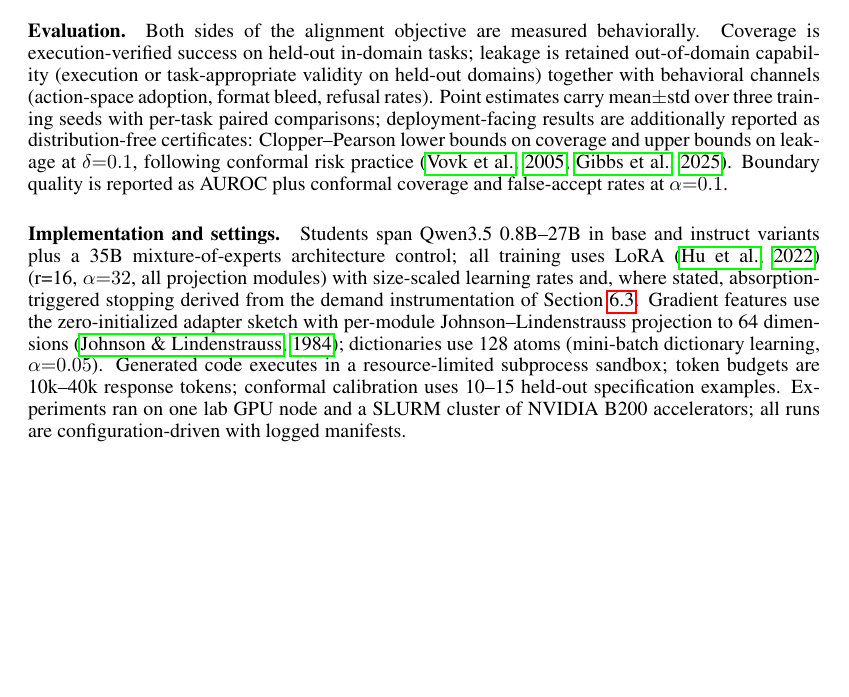
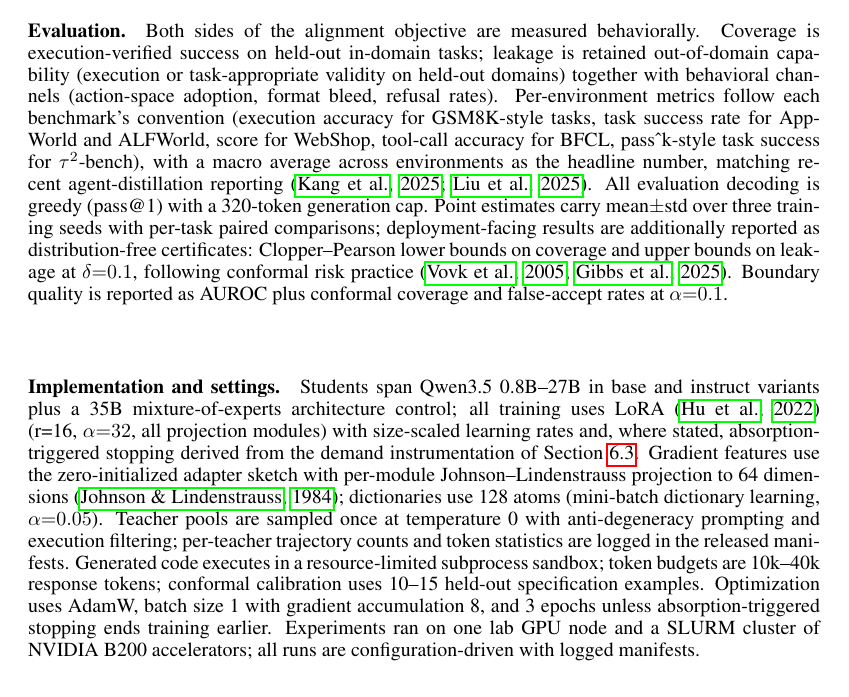
Before and after one commit to XueqiC/tc_code, a LaTeX paper (paper/iclr2027_conference.tex, which reads paper/sections/exp_setting.tex): part of page 5 of 10, cut so that both start at the same text, the shorter picture padded with empty space. Compiled offline with pdfLaTeX.

Commit message:
setup: evaluation and settings aligned with agent-distillation reporting conventions (per-benchmark metrics, macro average, greedy pass@1, optimizer and teacher-sampling details)
Co-Authored-By: Claude Fable 5 <noreply@anthropic.com>

```diff
--- a/paper/sections/exp_setting.tex
+++ b/paper/sections/exp_setting.tex
@@ -39,8 +39,14 @@ Both sides of the alignment objective are measured behaviorally. Coverage is
 execution-verified success on held-out in-domain tasks; leakage is retained
 out-of-domain capability (execution or task-appropriate validity on held-out
 domains) together with behavioral channels (action-space adoption, format
-bleed, refusal rates). Point estimates carry mean$\pm$std over three training
-seeds with per-task paired comparisons; deployment-facing results are
+bleed, refusal rates). Per-environment metrics follow each benchmark's convention (execution
+accuracy for GSM8K-style tasks, task success rate for AppWorld and ALFWorld,
+score for WebShop, tool-call accuracy for BFCL, pass\^{}k-style task success
+for $\tau^2$-bench), with a macro average across environments as the
+headline number, matching recent agent-distillation reporting
+\citep{kang2025distilling, liu2025structured}. All evaluation decoding is
+greedy (pass@1) with a 320-token generation cap. Point estimates carry
+mean$\pm$std over three training seeds with per-task paired comparisons; deployment-facing results are
 additionally reported as distribution-free certificates: Clopper--Pearson
 lower bounds on coverage and upper bounds on leakage at $\delta{=}0.1$,
 following conformal risk practice \citep{vovk2005algorithmic,
@@ -56,8 +62,12 @@ derived from the demand instrumentation of Section~\ref{sec:capability}.
 Gradient features use the zero-initialized adapter sketch with per-module
 Johnson--Lindenstrauss projection to 64 dimensions
 \citep{johnson1984extensions}; dictionaries use 128 atoms
-(mini-batch dictionary learning, $\alpha{=}0.05$). Generated code executes in
+(mini-batch dictionary learning, $\alpha{=}0.05$). Teacher pools are sampled once at temperature 0 with anti-degeneracy
+prompting and execution filtering; per-teacher trajectory counts and token
+statistics are logged in the released manifests. Generated code executes in
 a resource-limited subprocess sandbox; token budgets are 10k--40k response
 tokens; conformal calibration uses 10--15 held-out specification examples.
+Optimization uses AdamW, batch size 1 with gradient accumulation 8, and
+3 epochs unless absorption-triggered stopping ends training earlier.
 Experiments ran on one lab GPU node and a SLURM cluster of NVIDIA B200
 accelerators; all runs are configuration-driven with logged manifests.
```
